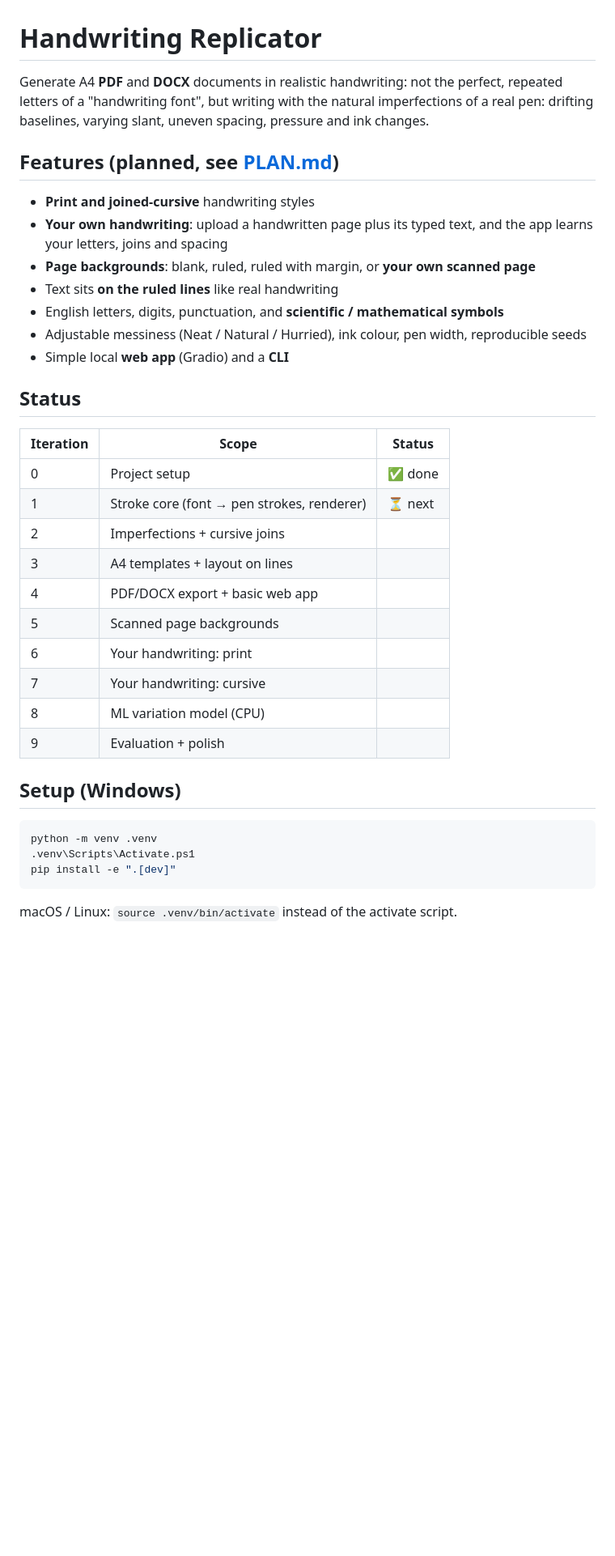
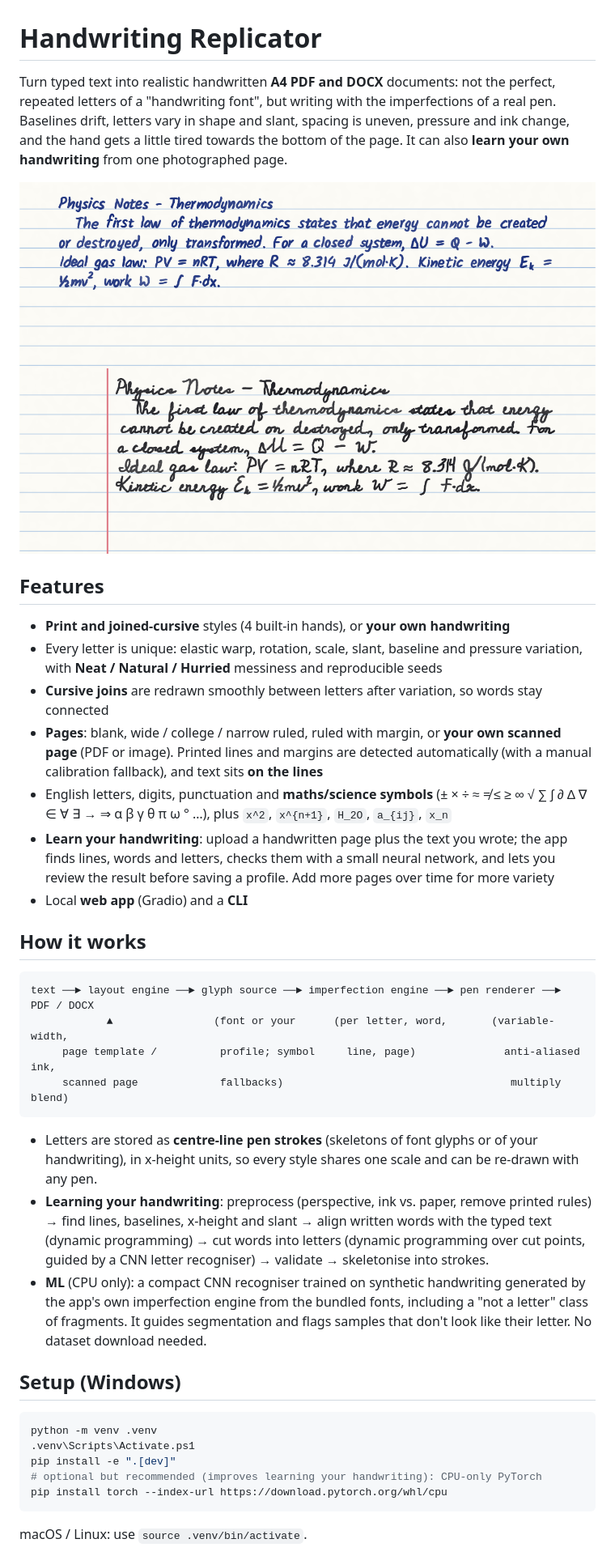
Before and after one commit to DhruvAgarwalla/text2hand, a Markdown page: README.md, the part around one of its changes. Shown at 81% size. GitHub-like rendering; pictures changed too: samples/cursive-school.png (added), samples/print.png (added); blank space fills up the shorter version.

````diff
--- a/README.md
+++ b/README.md
@@ -1,34 +1,51 @@
 # Handwriting Replicator
 
-Generate A4 **PDF** and **DOCX** documents in realistic handwriting: not the perfect,
-repeated letters of a "handwriting font", but writing with the natural imperfections of a
-real pen: drifting baselines, varying slant, uneven spacing, pressure and ink changes.
+Turn typed text into realistic handwritten **A4 PDF and DOCX** documents: not the
+perfect, repeated letters of a "handwriting font", but writing with the imperfections of a
+real pen. Baselines drift, letters vary in shape and slant, spacing is uneven, pressure
+and ink change, and the hand gets a little tired towards the bottom of the page. It can
+also **learn your own handwriting** from one photographed page.
 
-## Features (planned, see [PLAN.md](PLAN.md))
+![Print style on college-ruled paper](samples/print.png)
+![School cursive on ruled paper with margin](samples/cursive-school.png)
 
-- **Print and joined-cursive** handwriting styles
-- **Your own handwriting**: upload a handwritten page plus its typed text, and the app
-  learns your letters, joins and spacing
-- **Page backgrounds**: blank, ruled, ruled with margin, or **your own scanned page**
-- Text sits **on the ruled lines** like real handwriting
-- English letters, digits, punctuation, and **scientific / mathematical symbols**
-- Adjustable messiness (Neat / Natural / Hurried), ink colour, pen width, reproducible seeds
-- Simple local **web app** (Gradio) and a **CLI**
+## Features
 
-## Status
+- **Print and joined-cursive** styles (4 built-in hands), or **your own handwriting**
+- Every letter is unique: elastic warp, rotation, scale, slant, baseline and pressure
+  variation, with **Neat / Natural / Hurried** messiness and reproducible seeds
+- **Cursive joins** are redrawn smoothly between letters after variation, so words stay
+  connected
+- **Pages**: blank, wide / college / narrow ruled, ruled with margin, or **your own scanned
+  page** (PDF or image). Printed lines and margins are detected automatically (with a manual
+  calibration fallback), and text sits **on the lines**
+- English letters, digits, punctuation and **maths/science symbols** (± × ÷ ≈ ≠ ≤ ≥ ∞ √ ∑
+  ∫ ∂ ∆ ∇ ∈ ∀ ∃ → ⇒ α β γ θ π ω ° …), plus `x^2`, `x^{n+1}`, `H_2O`, `a_{ij}`, `x_n`
+- **Learn your handwriting**: upload a handwritten page plus the text you wrote; the app
+  finds lines, words and letters, checks them with a small neural network, and lets you
+  review the result before saving a profile. Add more pages over time for more variety
+- Local **web app** (Gradio) and a **CLI**
 
-| Iteration | Scope | Status |
-|---|---|---|
-| 0 | Project setup | ✅ done |
-| 1 | Stroke core (font → pen strokes, renderer) | ⏳ next |
-| 2 | Imperfections + cursive joins | |
-| 3 | A4 templates + layout on lines | |
-| 4 | PDF/DOCX export + basic web app | |
-| 5 | Scanned page backgrounds | |
-| 6 | Your handwriting: print | |
-| 7 | Your handwriting: cursive | |
-| 8 | ML variation model (CPU) | |
-| 9 | Evaluation + polish | |
+## How it works
+
+```
+text ──► layout engine ──► glyph source ──► imperfection engine ──► pen renderer ──► PDF / DOCX
+            ▲                (font or your      (per letter, word,       (variable-width,
+     page template /          profile; symbol     line, page)              anti-aliased ink,
+     scanned page             fallbacks)                                    multiply blend)
+```
+
+* Letters are stored as **centre-line pen strokes** (skeletons of font glyphs or of your
+  handwriting), in x-height units, so every style shares one scale and can be re-drawn
+  with any pen.
+* **Learning your handwriting**: preprocess (perspective, ink vs. paper, remove printed
+  rules) → find lines, baselines, x-height and slant → align written words with the typed
+  text (dynamic programming) → cut words into letters (dynamic programming over cut
+  points, guided by a CNN letter recogniser) → validate → skeletonise into strokes.
+* **ML** (CPU only): a compact CNN recogniser trained on synthetic handwriting generated by
+  the app's own imperfection engine from the bundled fonts, including a "not a letter"
+  class of fragments. It guides segmentation and flags samples that don't look like their
+  letter. No dataset download needed.
 
 ## Setup (Windows)
 
@@ -36,7 +53,9 @@ real pen: drifting baselines, varying slant, uneven spacing, pressure and ink ch
 python -m venv .venv
 .venv\Scripts\Activate.ps1
 pip install -e ".[dev]"
+# optional but recommended (improves learning your handwriting): CPU-only PyTorch
+pip install torch --index-url https://download.pytorch.org/whl/cpu
 ```
 
-macOS / Linux: `source .venv/bin/activate` instead of the activate script.
+macOS / Linux: use `source .venv/bin/activate`.
 
````
Also changed, not shown: other parts of README.md (+73 -18 lines), PLAN.md (+17 -0 lines), 11 other files.
